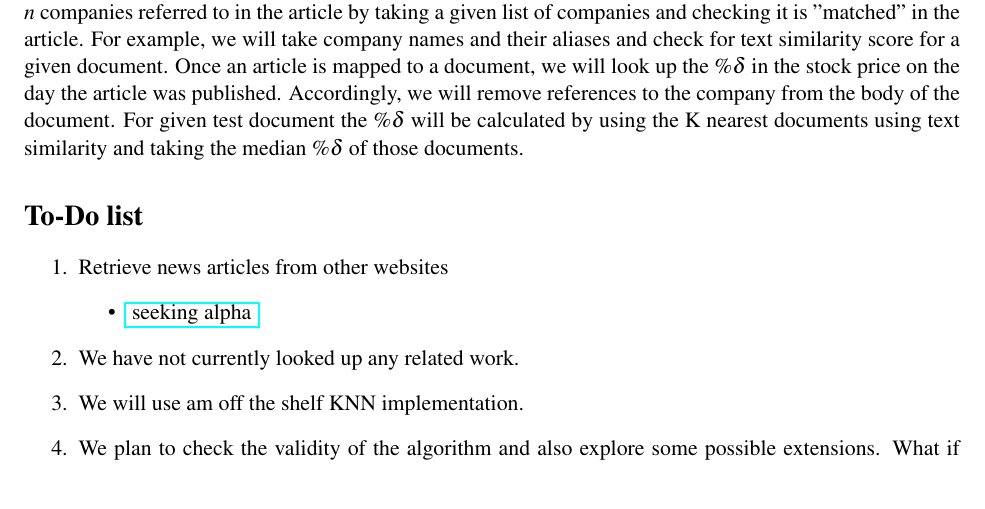
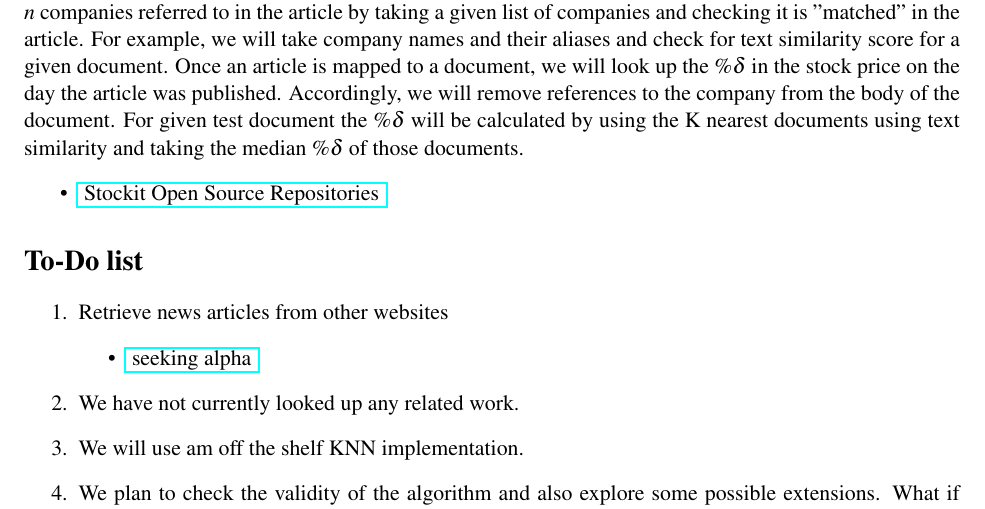
Before and after one commit to stockit/research, a LaTeX document (project_proposal/CS446projProposal.tex): part of page 2 of 2, cut so that both start at the same text. Compiled offline with pdfLaTeX.

Commit message:
adding build script and repos to tex file

```diff
--- a/project_proposal/CS446projProposal.tex
+++ b/project_proposal/CS446projProposal.tex
@@ -99,6 +99,9 @@ for the pdf)
   to the company from the body of the document. For given test document the $\%\delta$
   will be calculated by using the K nearest documents using text similarity
   and taking the median $\%\delta$ of those documents.
+  \begin{itemize}
+    \item \href{ https://github.com/stockit } { Stockit Open Source Repositories }
+  \end{itemize}
 \instructions{Describe how you want to tackle this task}
 
 \section*{To-Do list}
```
Also changed, not shown: 1 other file.
